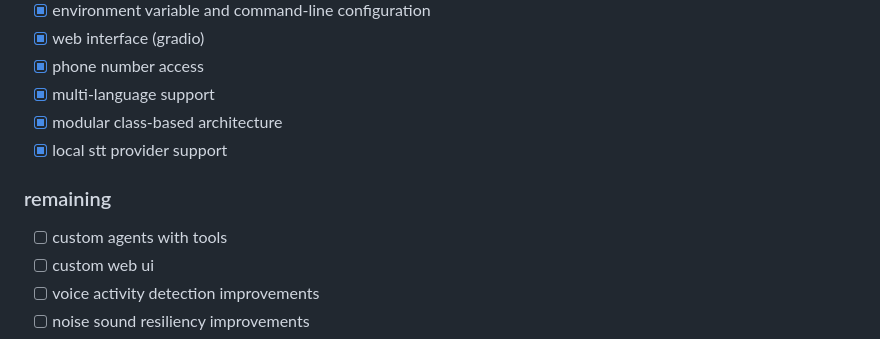
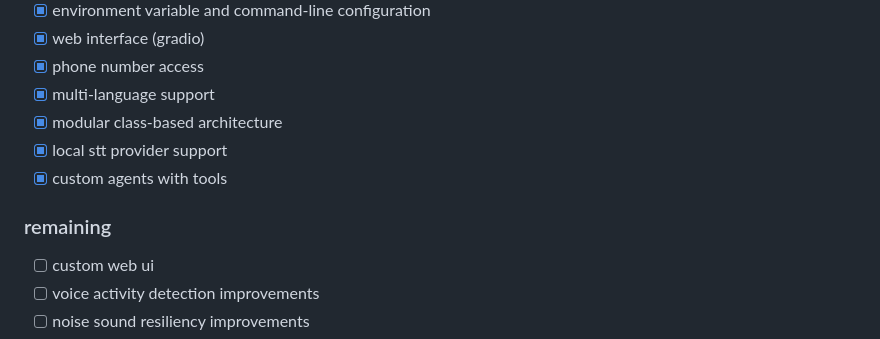
Before and after one commit to enricollen/fastRTC-voice-agent, a Markdown page: README.md, the part around the change. Drawn GitHub-style.

```diff
--- a/README.md
+++ b/README.md
@@ -277,9 +277,9 @@ To clear the chat history during a conversation, just say "clear history", "rese
 - [x] multi-language support
 - [x] modular class-based architecture
 - [x] local stt provider support
+- [x] custom agents with tools
 
 ### remaining
-- [ ] custom agents with tools
 - [ ] custom web ui
 - [ ] voice activity detection improvements
 - [ ] noise sound resiliency improvements
```
